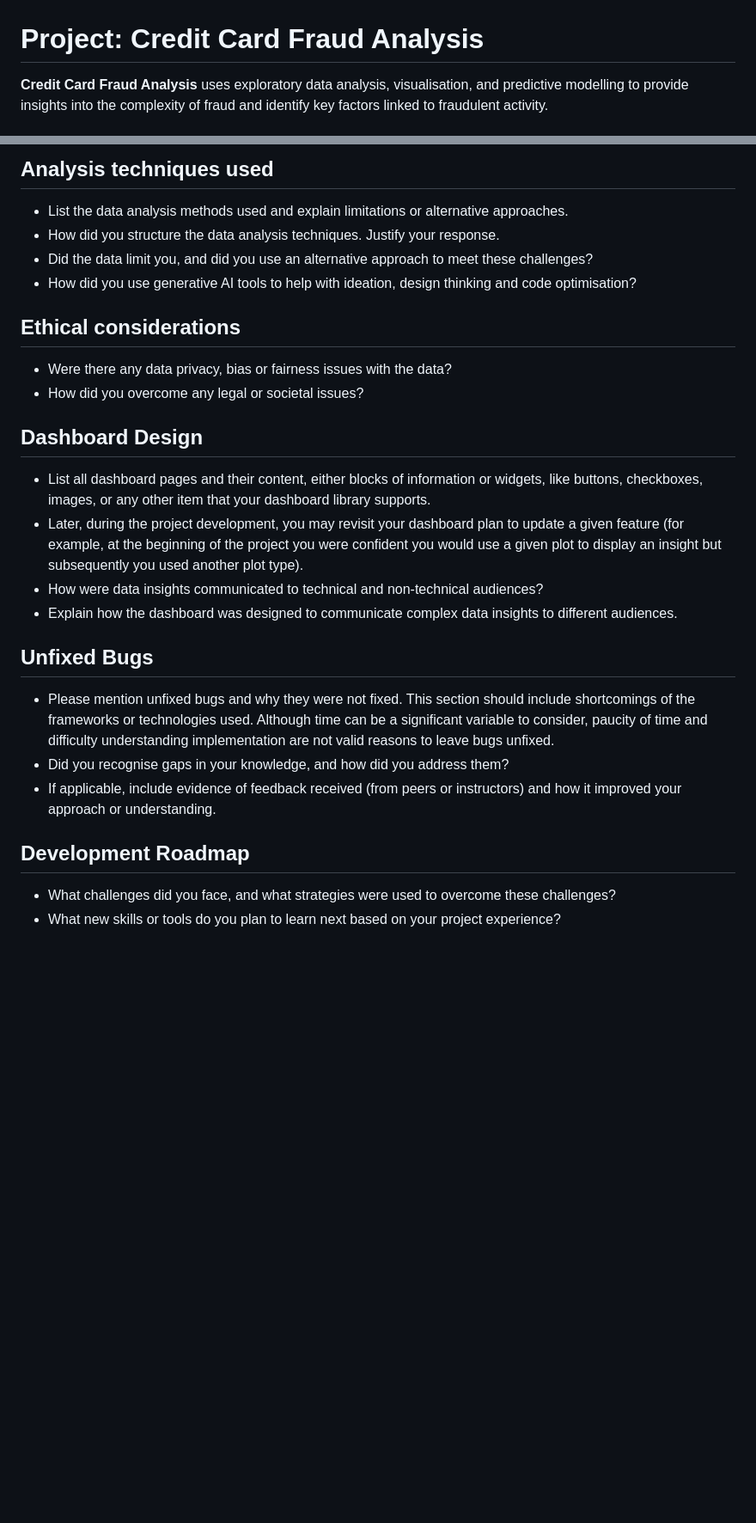
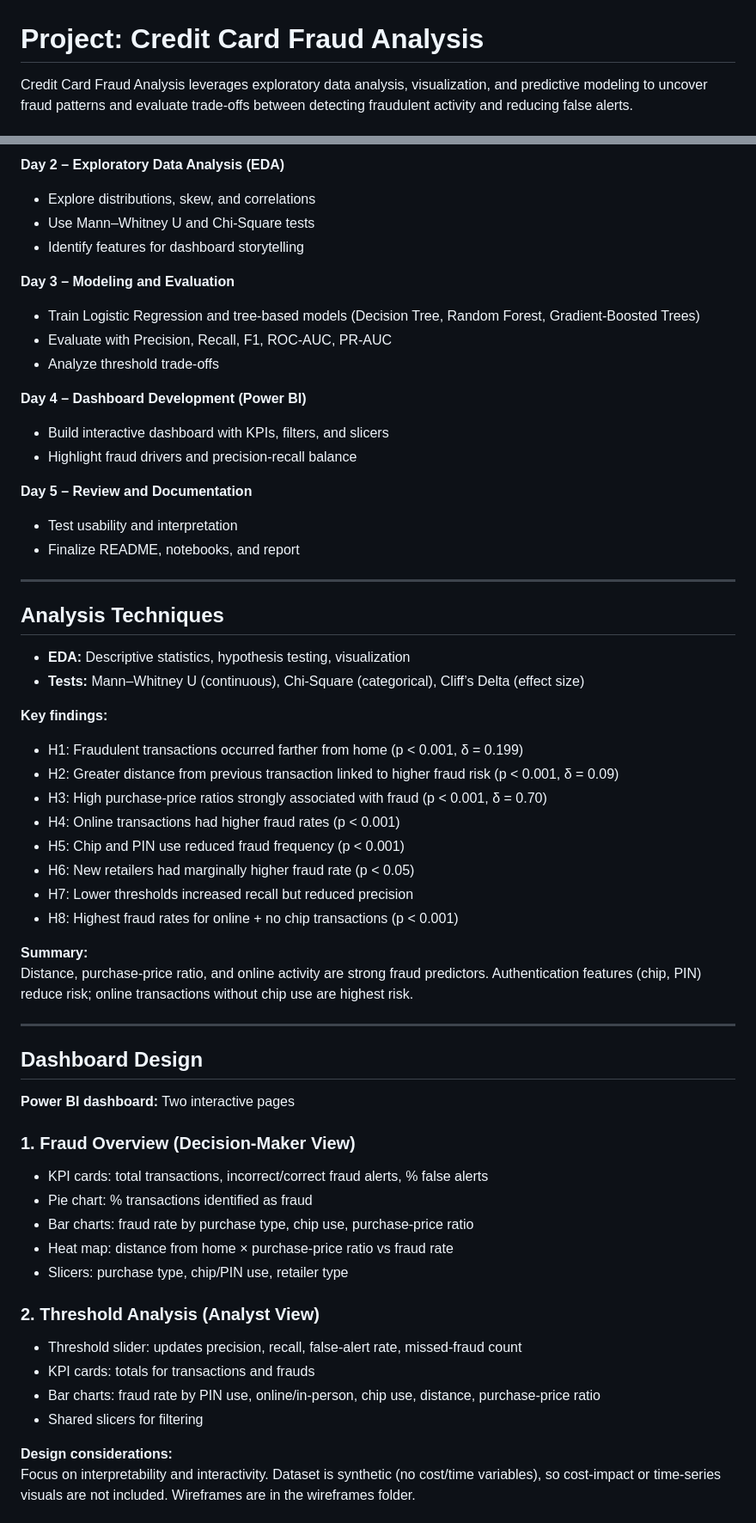
Before and after one commit to JayneLawley/Credit-Card-Fraud-Analysis, a Markdown page: README.md, 2 parts joined by grey strips. Shown at 86% size. Drawn GitHub-style; blank space fills up the shorter version.

```diff
--- a/README.md
+++ b/README.md
@@ -1,4 +1,4 @@
 # Project: Credit Card Fraud Analysis
 
-**Credit Card Fraud Analysis** uses exploratory data analysis, visualisation, and predictive modelling to provide insights into the complexity of fraud and identify key factors linked to fraudulent activity.
+Credit Card Fraud Analysis leverages exploratory data analysis, visualization, and predictive modeling to uncover fraud patterns and evaluate trade-offs between detecting fraudulent activity and reducing false alerts.
 
@@ -61,25 +66,61 @@ This project explores how machine learning can identify fraudulent transactions
 
-## Analysis techniques used
-* List the data analysis methods used and explain limitations or alternative approaches.
-* How did you structure the data analysis techniques. Justify your response.
-* Did the data limit you, and did you use an alternative approach to meet these challenges?
-* How did you use generative AI tools to help with ideation, design thinking and code optimisation?
+**Day 2 – Exploratory Data Analysis (EDA)**
+- Explore distributions, skew, and correlations
+- Use Mann–Whitney U and Chi-Square tests
+- Identify features for dashboard storytelling
 
-## Ethical considerations
-* Were there any data privacy, bias or fairness issues with the data?
-* How did you overcome any legal or societal issues?
+**Day 3 – Modeling and Evaluation**
+- Train Logistic Regression and tree-based models (Decision Tree, Random Forest, Gradient-Boosted Trees)
+- Evaluate with Precision, Recall, F1, ROC-AUC, PR-AUC
+- Analyze threshold trade-offs
+
+**Day 4 – Dashboard Development (Power BI)**
+- Build interactive dashboard with KPIs, filters, and slicers
+- Highlight fraud drivers and precision-recall balance
+
+**Day 5 – Review and Documentation**
+- Test usability and interpretation
+- Finalize README, notebooks, and report
+
+---
+
+## Analysis Techniques
+
+- **EDA:** Descriptive statistics, hypothesis testing, visualization
+- **Tests:** Mann–Whitney U (continuous), Chi-Square (categorical), Cliff’s Delta (effect size)
+
+**Key findings:**
+- H1: Fraudulent transactions occurred farther from home (p < 0.001, δ = 0.199)
+- H2: Greater distance from previous transaction linked to higher fraud risk (p < 0.001, δ = 0.09)
+- H3: High purchase-price ratios strongly associated with fraud (p < 0.001, δ = 0.70)
+- H4: Online transactions had higher fraud rates (p < 0.001)
+- H5: Chip and PIN use reduced fraud frequency (p < 0.001)
+- H6: New retailers had marginally higher fraud rate (p < 0.05)
+- H7: Lower thresholds increased recall but reduced precision
+- H8: Highest fraud rates for online + no chip transactions (p < 0.001)
+
+**Summary:**
+Distance, purchase-price ratio, and online activity are strong fraud predictors. Authentication features (chip, PIN) reduce risk; online transactions without chip use are highest risk.
+
+---
 
 ## Dashboard Design
-* List all dashboard pages and their content, either blocks of information or widgets, like buttons, checkboxes, images, or any other item that your dashboard library supports.
-* Later, during the project development, you may revisit your dashboard plan to update a given feature (for example, at the beginning of the project you were confident you would use a given plot to display an insight but subsequently you used another plot type).
-* How were data insights communicated to technical and non-technical audiences?
-* Explain how the dashboard was designed to communicate complex data insights to different audiences.
 
-## Unfixed Bugs
-* Please mention unfixed bugs and why they were not fixed. This section should include shortcomings of the frameworks or technologies used. Although time can be a significant variable to consider, paucity of time and difficulty understanding implementation are not valid reasons to leave bugs unfixed.
-* Did you recognise gaps in your knowledge, and how did you address them?
-* If applicable, include evidence of feedback received (from peers or instructors) and how it improved your approach or understanding.
+**Power BI dashboard:** Two interactive pages
 
-## Development Roadmap
-* What challenges did you face, and what strategies were used to overcome these challenges?
-* What new skills or tools do you plan to learn next based on your project experience?
+### 1. Fraud Overview (Decision-Maker View)
+- KPI cards: total transactions, incorrect/correct fraud alerts, % false alerts
+- Pie chart: % transactions identified as fraud
+- Bar charts: fraud rate by purchase type, chip use, purchase-price ratio
+- Heat map: distance from home × purchase-price ratio vs fraud rate
+- Slicers: purchase type, chip/PIN use, retailer type
+
+### 2. Threshold Analysis (Analyst View)
+- Threshold slider: updates precision, recall, false-alert rate, missed-fraud count
+- KPI cards: totals for transactions and frauds
+- Bar charts: fraud rate by PIN use, online/in-person, chip use, distance, purchase-price ratio
+- Shared slicers for filtering
+
+**Design considerations:**
+Focus on interpretability and interactivity. Dataset is synthetic (no cost/time variables), so cost-impact or time-series visuals are not included. Wireframes are in the wireframes folder.
+
```
Also changed, not shown: other parts of README.md (+142 -61 lines), Wireframe/Balasmic_Dashboard_Report_Page_2.jpg (added), Wireframe/Balsamiq_Dasdhborad_Report__Page 1.jpg (added), 1 other file.
